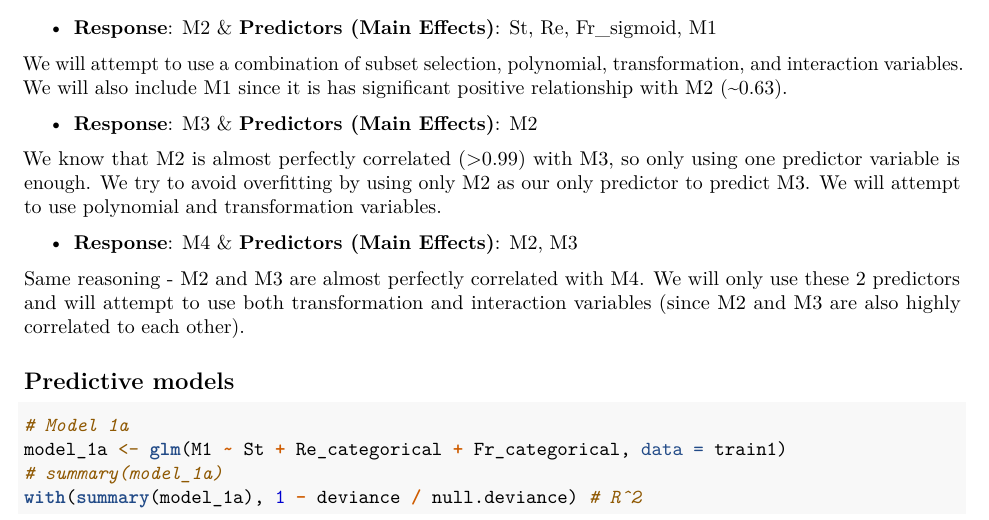
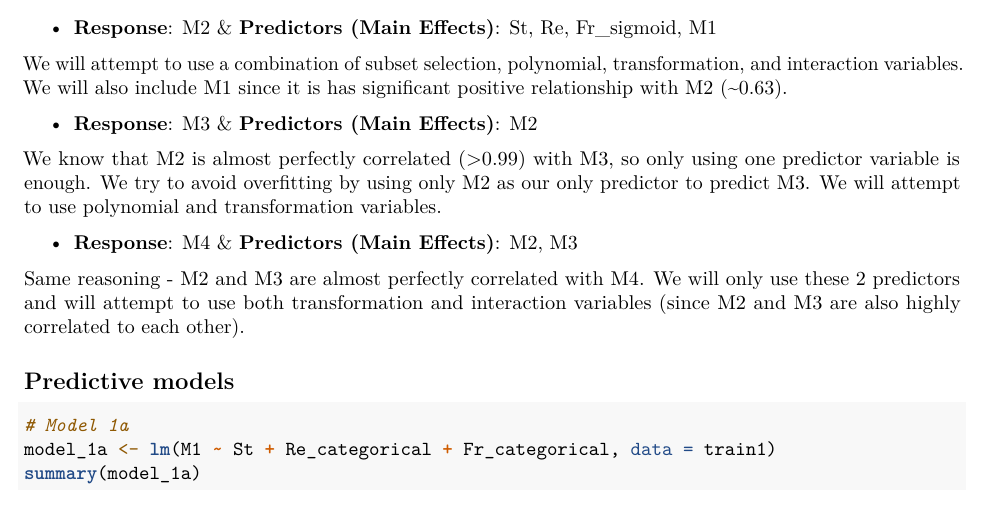
Before and after one commit to gautamsirdeshmukh/STA325-Case-Study, an R Markdown document (model-building.Rmd): part of page 18 of 31, cut so that both start at the same text. Rendered offline with R 4.5, knitr and Pandoc, then LaTeX, with nearby package versions.

Commit message:
Changed to lm in model 1a

````diff
--- a/model-building.Rmd
+++ b/model-building.Rmd
@@ -99,9 +99,8 @@ are also highly correlated to each other).
 
 ```{r predictive-model-1a, warning = FALSE}
 # Model 1a
-model_1a <- glm(M1 ~ St + Re_categorical + Fr_categorical, data = train1)
-# summary(model_1a)
-with(summary(model_1a), 1 - deviance / null.deviance) # R^2
+model_1a <- lm(M1 ~ St + Re_categorical + Fr_categorical, data = train1)
+summary(model_1a)
 
 # 10-fold Cross Validation
 set.seed(100)
````
